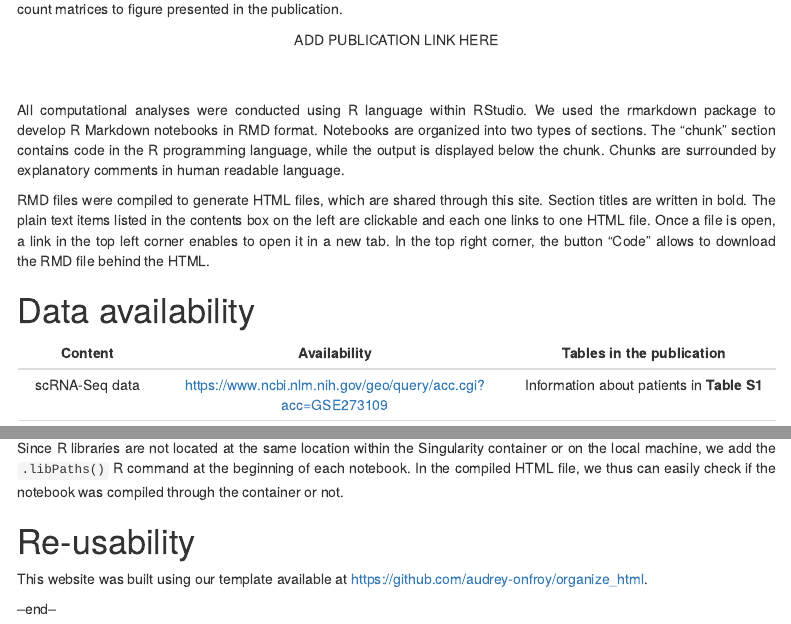
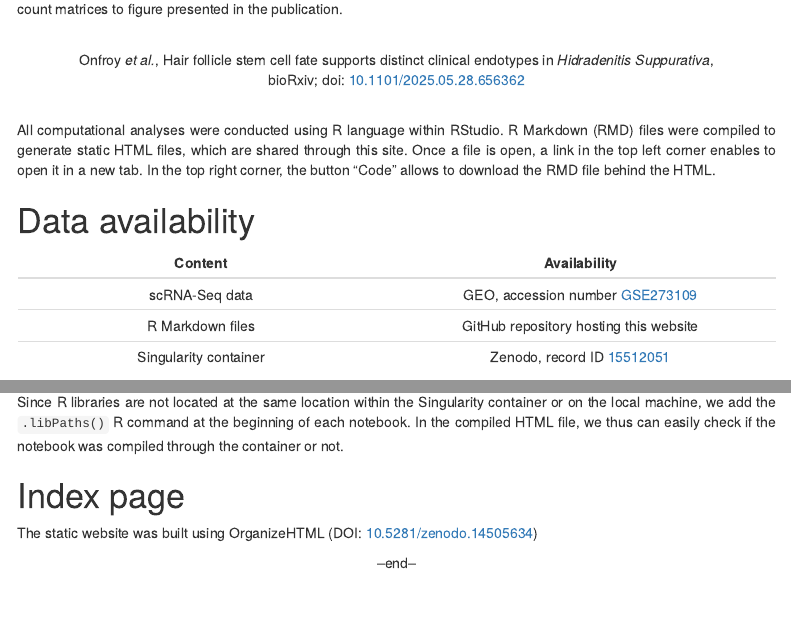
Before and after one commit to audrey-onfroy/Onfroy_et_al_scRNASeq_HS_2025, an R Markdown document (0_intro/welcome.Rmd): the page in a window 1100 px wide, from 170 px down, and a second part further down, joined at a grey line. The pictures show the output file 0_intro/welcome.html that the author committed with the source, opened offline; menus at the side of the page are left out.

Commit message:
Update website

```diff
--- a/0_intro/welcome.Rmd
+++ b/0_intro/welcome.Rmd
@@ -25,14 +25,17 @@ knitr::opts_chunk$set(echo = TRUE,
 
 This site gathers and describes all scripts used for the analysis of single-cell RNA sequencing (scRNA-Seq), from raw count matrices to figure presented in the publication.
 
-<center>ADD PUBLICATION LINK HERE</center><br><br>
+<br>
+<center>Onfroy *et al.*, Hair follicle stem cell fate supports distinct clinical endotypes in *Hidradenitis Suppurativa*, <br>
+bioRxiv; doi: [10.1101/2025.05.28.656362](https://doi.org/10.1101/2025.05.28.656362)</center>
+<br>
 
-All computational analyses were conducted using R language within RStudio. We used the rmarkdown package to develop R Markdown notebooks in RMD format. Notebooks are organized into two types of sections. The "chunk" section contains code in the R programming language, while the output is displayed below the chunk. Chunks are surrounded by explanatory comments in human readable language.
-
-RMD files were compiled to generate HTML files, which are shared through this site. Section titles are written in bold. The plain text items listed in the contents box on the left are clickable and each one links to one HTML file. Once a file is open, a link in the top left corner enables to open it in a new tab. In the top right corner, the button "Code" allows to download the RMD file behind the HTML.
+All computational analyses were conducted using R language within RStudio. R Markdown (RMD) files were compiled to generate static HTML files, which are shared through this site. Once a file is open, a link in the top left corner enables to open it in a new tab. In the top right corner, the button "Code" allows to download the RMD file behind the HTML.
 
 # Data availability
 
-| Content               |      Availability      | Tables in the publication |
-|:---------------------:|:----------------------:|:---------------------------------------------:|
-| scRNA-Seq data        |  https://www.ncbi.nlm.nih.gov/geo/query/acc.cgi?acc=GSE273109 | Information about patients in **Table S1** |
+| Content               |      Availability      |
+|:---------------------:|:----------------------:|
+| scRNA-Seq data        |  GEO, accession number [GSE273109](https://www.ncbi.nlm.nih.gov/geo/query/acc.cgi?acc=GSE273109) |
+| R Markdown files      |  GitHub repository hosting this website |
+| Singularity container |  Zenodo, record ID [15512051](https://doi.org/10.5281/zenodo.15512051) |
@@ -121,8 +121,9 @@ done
 
 Since R libraries are not located at the same location within the Singularity container or on the local machine, we add the `.libPaths()` R command at the beginning of each notebook. In the compiled HTML file, we thus can easily check if the notebook was compiled through the container or not.
 
-# Re-usability
+# Index page
 
-This website was built using our template available at [https://github.com/audrey-onfroy/organize_html](https://github.com/audrey-onfroy/organize_html).
+The static website was built using OrganizeHTML (DOI: [10.5281/zenodo.14505634](https://doi.org/10.5281/zenodo.14505634))
 
---end--
+
+<center>--end--</center>
```
Also changed, not shown: 0_intro/welcome.html, README.md, index.html, 0_intro/welcome.Rmd (5 more changed lines).
